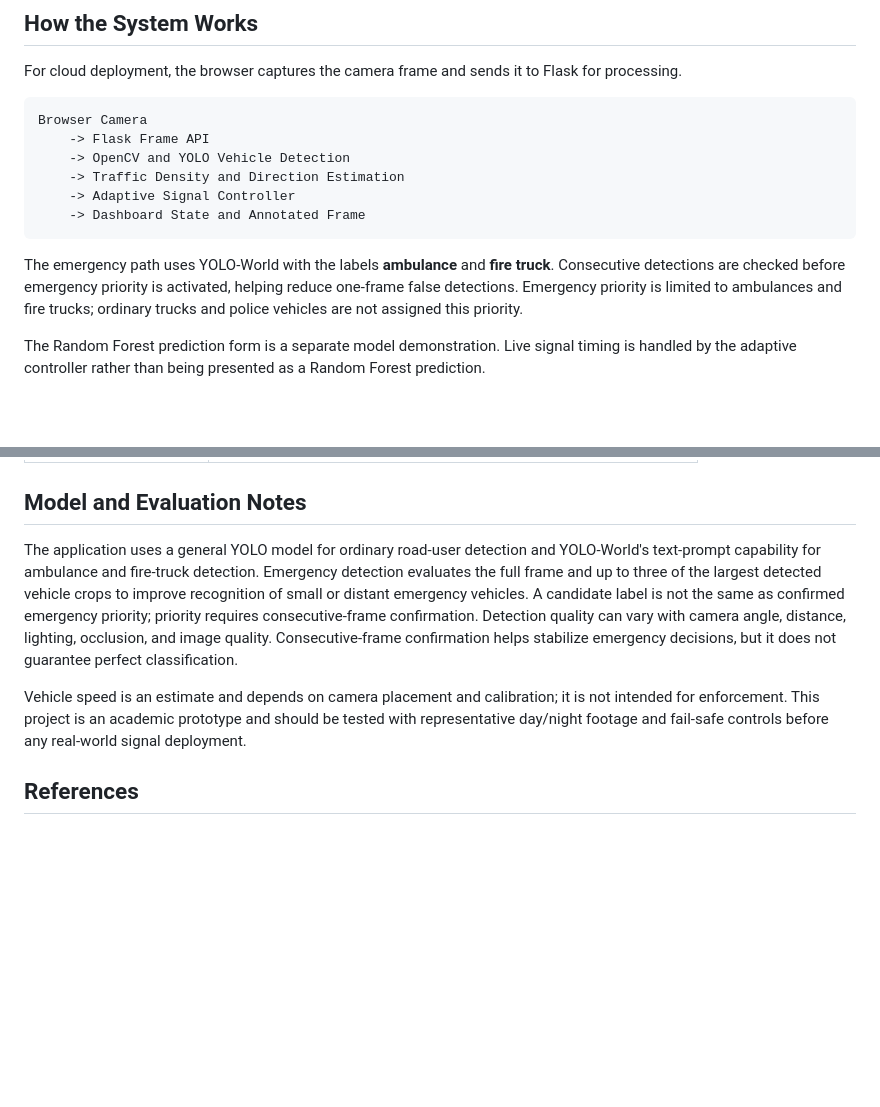
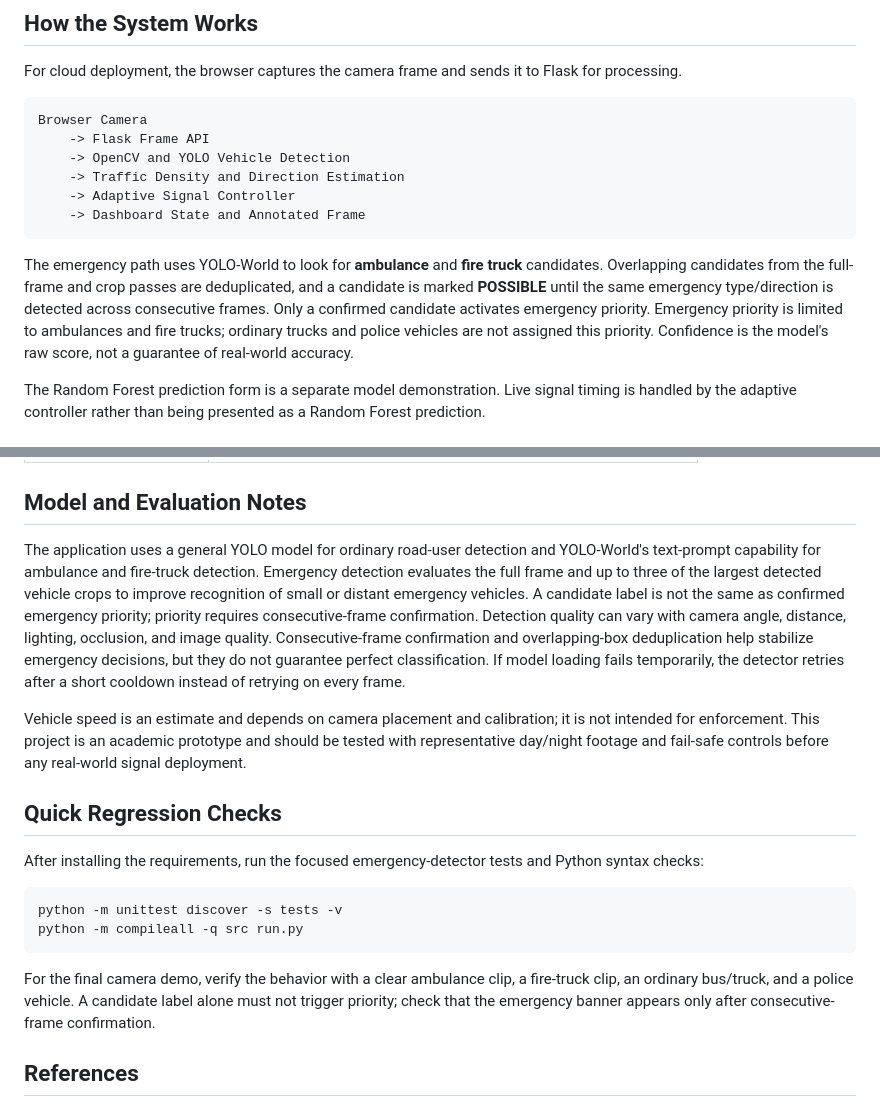
Before and after one commit to vivekkumarray497-lgtm/SmartTrafficLightML, a Markdown page: README.md, 2 parts joined by grey strips. GitHub-like rendering; blank space fills up the shorter version.

Commit message:
Document emergency candidate confirmation and regression checks

````diff
--- a/README.md
+++ b/README.md
@@ -38,7 +38,7 @@ Browser Camera
     -> Dashboard State and Annotated Frame
 ```
 
-The emergency path uses YOLO-World with the labels **ambulance** and **fire truck**. Consecutive detections are checked before emergency priority is activated, helping reduce one-frame false detections. Emergency priority is limited to ambulances and fire trucks; ordinary trucks and police vehicles are not assigned this priority.
+The emergency path uses YOLO-World to look for **ambulance** and **fire truck** candidates. Overlapping candidates from the full-frame and crop passes are deduplicated, and a candidate is marked **POSSIBLE** until the same emergency type/direction is detected across consecutive frames. Only a confirmed candidate activates emergency priority. Emergency priority is limited to ambulances and fire trucks; ordinary trucks and police vehicles are not assigned this priority. Confidence is the model's raw score, not a guarantee of real-world accuracy.
 
 The Random Forest prediction form is a separate model demonstration. Live signal timing is handled by the adaptive controller rather than being presented as a Random Forest prediction.
 
@@ -98,9 +98,20 @@ Use `0`, `1`, etc. for USB camera indices, a reachable RTSP/HTTP stream URL for
 
 ## Model and Evaluation Notes
 
-The application uses a general YOLO model for ordinary road-user detection and YOLO-World's text-prompt capability for ambulance and fire-truck detection. Emergency detection evaluates the full frame and up to three of the largest detected vehicle crops to improve recognition of small or distant emergency vehicles. A candidate label is not the same as confirmed emergency priority; priority requires consecutive-frame confirmation. Detection quality can vary with camera angle, distance, lighting, occlusion, and image quality. Consecutive-frame confirmation helps stabilize emergency decisions, but it does not guarantee perfect classification.
+The application uses a general YOLO model for ordinary road-user detection and YOLO-World's text-prompt capability for ambulance and fire-truck detection. Emergency detection evaluates the full frame and up to three of the largest detected vehicle crops to improve recognition of small or distant emergency vehicles. A candidate label is not the same as confirmed emergency priority; priority requires consecutive-frame confirmation. Detection quality can vary with camera angle, distance, lighting, occlusion, and image quality. Consecutive-frame confirmation and overlapping-box deduplication help stabilize emergency decisions, but they do not guarantee perfect classification. If model loading fails temporarily, the detector retries after a short cooldown instead of retrying on every frame.
 
 Vehicle speed is an estimate and depends on camera placement and calibration; it is not intended for enforcement. This project is an academic prototype and should be tested with representative day/night footage and fail-safe controls before any real-world signal deployment.
+
+## Quick Regression Checks
+
+After installing the requirements, run the focused emergency-detector tests and Python syntax checks:
+
+```bash
+python -m unittest discover -s tests -v
+python -m compileall -q src run.py
+```
+
+For the final camera demo, verify the behavior with a clear ambulance clip, a fire-truck clip, an ordinary bus/truck, and a police vehicle. A candidate label alone must not trigger priority; check that the emergency banner appears only after consecutive-frame confirmation.
 
 ## References
 
````
